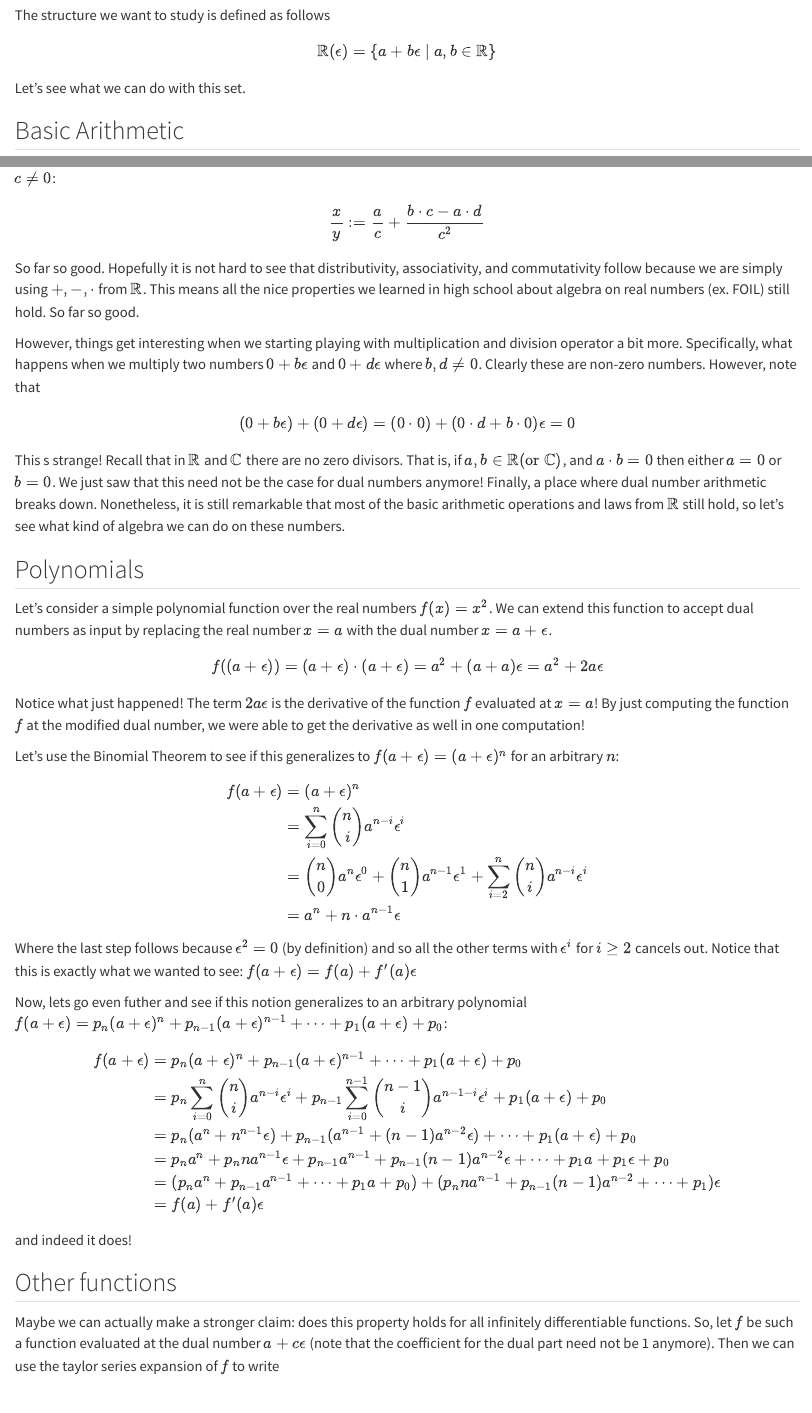
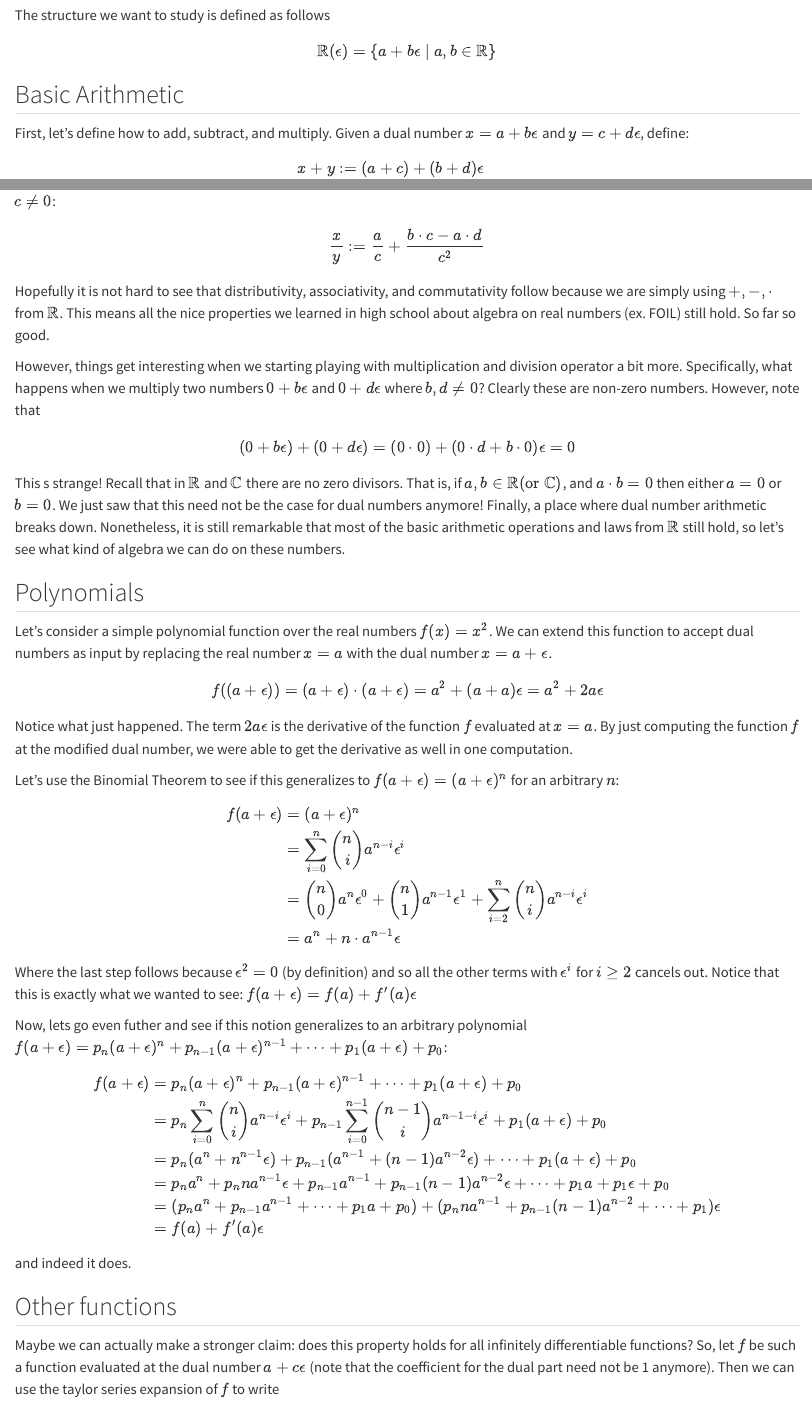
Before and after one commit to csuraparaju/csuraparaju.github.io, a Quarto document (posts/dual-numbers/index.qmd): the page in a window 1100 px wide, from 610 px down, and a second part further down, joined at a grey line. Rendered offline with R 4.5, knitr and Pandoc in place of Quarto, with nearby package versions.

Commit message:
quarto rewrite

```diff
--- a/posts/dual-numbers/index.qmd
+++ b/posts/dual-numbers/index.qmd
@@ -22,7 +22,6 @@ $$
 \mathbb{R} (\epsilon) = \{ a + b \epsilon \mid a, b \in \mathbb{R} \}
 $$
 
-Let's see what we can do with this set.
 
 ## Basic Arithmetic
 
@@ -37,9 +36,9 @@ Whenever we create new objects and define operations on the objects, we should a
 $$
 \frac{x}{y} := \frac{a}{c} + \frac{b \cdot c - a \cdot d}{c^2}
 $$
-So far so good. Hopefully it is not hard to see that distributivity, associativity, and commutativity follow because we are simply using $+, -, \cdot$ from $\mathbb{R}$. This means all the nice properties we learned in high school about algebra on real numbers (ex. FOIL) still hold.  So far so good.
+Hopefully it is not hard to see that distributivity, associativity, and commutativity follow because we are simply using $+, -, \cdot$ from $\mathbb{R}$. This means all the nice properties we learned in high school about algebra on real numbers (ex. FOIL) still hold.  So far so good.
 
-However, things get interesting when we starting playing with multiplication and division operator a bit more. Specifically, what happens when we multiply two numbers $0 + b \epsilon$ and $0 + d \epsilon$ where $b, d \neq 0$. Clearly these are non-zero numbers. However, note that
+However, things get interesting when we starting playing with multiplication and division operator a bit more. Specifically, what happens when we multiply two numbers $0 + b \epsilon$ and $0 + d \epsilon$ where $b, d \neq 0$? Clearly these are non-zero numbers. However, note that
 $$
 (0 + b\epsilon) + (0 + d\epsilon) = (0 \cdot 0) + (0 \cdot d + b \cdot 0)\epsilon = 0
 $$
@@ -52,7 +51,7 @@ Let's consider a simple polynomial function over the real numbers $f(x) = x^2$.
 $$
 f((a + \epsilon)) = (a+\epsilon)\cdot (a + \epsilon) = a^2 + (a + a) \epsilon = a^2 + 2 a \epsilon
 $$
-Notice what just happened! The term $2 a \epsilon$ is the derivative of the function $f$ evaluated at $x = a$! By just computing the function $f$ at the modified dual number, we were able to get the derivative as well in one computation!
+Notice what just happened. The term $2 a \epsilon$ is the derivative of the function $f$ evaluated at $x = a$. By just computing the function $f$ at the modified dual number, we were able to get the derivative as well in one computation.
 
 Let's use the Binomial Theorem to see if this generalizes to $f(a + \epsilon) = (a+\epsilon)^n$ for an arbitrary $n$:
 \begin{align*}
@@ -72,11 +71,11 @@ f(a + \epsilon) &= p_n (a + \epsilon)^n + p_{n-1} (a + \epsilon)^{n-1} + \cdots
 &= (p_n a^n + p_{n-1} a^{n-1} + \cdots + p_1 a + p_0) +(p_n n a^{n-1} + p_{n-1} (n-1) a^{n-2} + \cdots + p_1) \epsilon \\
 &= f(a) + f'(a) \epsilon
 \end{align*}
-and indeed it does!
+and indeed it does.
 
 ## Other functions
 
-Maybe we can actually make a stronger claim: does this property holds for all infinitely differentiable functions. So, let $f$ be such a function evaluated at the dual number $a + c \epsilon$ (note that the coefficient for the dual part need not be 1 anymore). Then we can use the taylor series expansion of $f$ to write
+Maybe we can actually make a stronger claim: does this property holds for all infinitely differentiable functions? So, let $f$ be such a function evaluated at the dual number $a + c \epsilon$ (note that the coefficient for the dual part need not be 1 anymore). Then we can use the taylor series expansion of $f$ to write
 \begin{align*}
 f(a + c\epsilon) &= \sum_{n = 0}^\infty \frac{f^{(n)} (a)}{n!} ((a + c\epsilon) - a)^n \\
 &= \sum_{n = 0}^\infty \frac{f^{(n)} (a)}{n!} (c\epsilon)^n \\
```
Also changed, not shown: docs/search.json, 4 other files.
